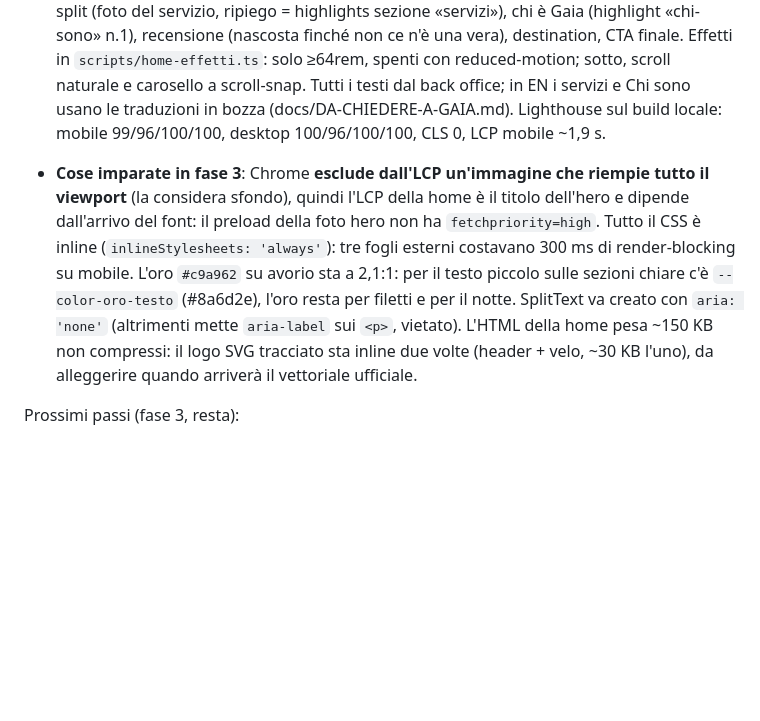
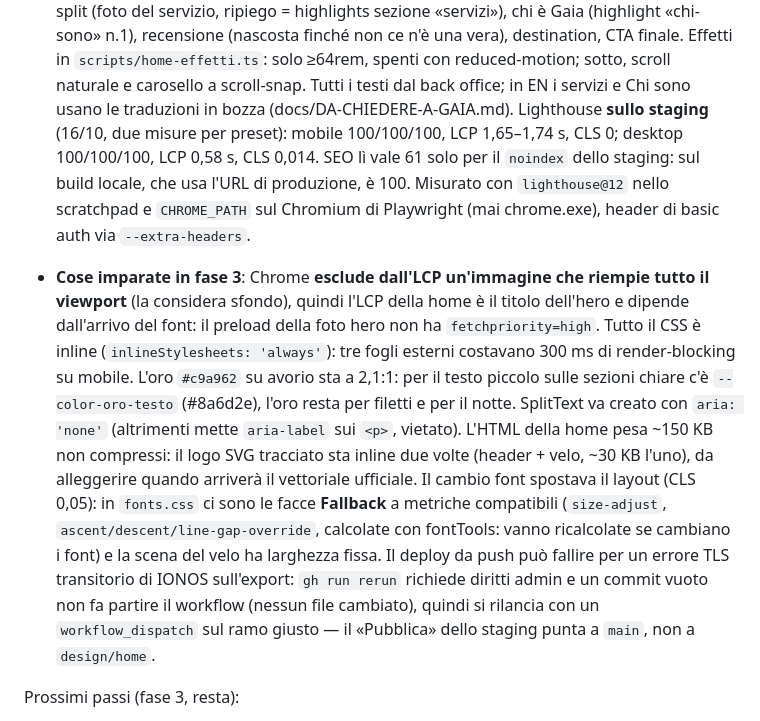
Before and after one commit to manuelmanzo82/gaia-events-v2, a Markdown page: CLAUDE.md, the part around the change. Drawn GitHub-style; blank space fills up the shorter version.

Commit message:
docs: numeri Lighthouse dello staging e note sulla fase 3
Co-Authored-By: Claude Fable 5.1 <noreply@anthropic.com>

```diff
--- a/CLAUDE.md
+++ b/CLAUDE.md
@@ -492,8 +492,12 @@ Fatto:
   solo ≥64rem, spenti con reduced-motion; sotto, scroll naturale e
   carosello a scroll-snap. Tutti i testi dal back office; in EN i servizi
   e Chi sono usano le traduzioni in bozza (docs/DA-CHIEDERE-A-GAIA.md).
-  Lighthouse sul build locale: mobile 99/96/100/100, desktop
-  100/96/100/100, CLS 0, LCP mobile ~1,9 s.
+  Lighthouse **sullo staging** (16/10, due misure per preset): mobile
+  100/100/100, LCP 1,65–1,74 s, CLS 0; desktop 100/100/100, LCP 0,58 s,
+  CLS 0,014. SEO lì vale 61 solo per il `noindex` dello staging: sul
+  build locale, che usa l'URL di produzione, è 100. Misurato con
+  `lighthouse@12` nello scratchpad e `CHROME_PATH` sul Chromium di
+  Playwright (mai chrome.exe), header di basic auth via `--extra-headers`.
 - **Cose imparate in fase 3**: Chrome **esclude dall'LCP un'immagine che
   riempie tutto il viewport** (la considera sfondo), quindi l'LCP della
   home è il titolo dell'hero e dipende dall'arrivo del font: il preload
@@ -505,7 +509,16 @@ Fatto:
   `aria: 'none'` (altrimenti mette `aria-label` sui `<p>`, vietato).
   L'HTML della home pesa ~150 KB non compressi: il logo SVG tracciato sta
   inline due volte (header + velo, ~30 KB l'uno), da alleggerire quando
-  arriverà il vettoriale ufficiale.
+  arriverà il vettoriale ufficiale. Il cambio font spostava il layout
+  (CLS 0,05): in `fonts.css` ci sono le facce **Fallback** a metriche
+  compatibili (`size-adjust`, `ascent/descent/line-gap-override`,
+  calcolate con fontTools: vanno ricalcolate se cambiano i font) e la
+  scena del velo ha larghezza fissa. Il deploy da push può fallire per un
+  errore TLS transitorio di IONOS sull'export: `gh run rerun` richiede
+  diritti admin e un commit vuoto non fa partire il workflow (nessun file
+  cambiato), quindi si rilancia con un `workflow_dispatch` sul ramo
+  giusto — il «Pubblica» dello staging punta a `main`, non a
+  `design/home`.
 
 Prossimi passi (fase 3, resta):
 - Ok di Manuel sulla home dello staging; poi Lighthouse anche sullo
```
